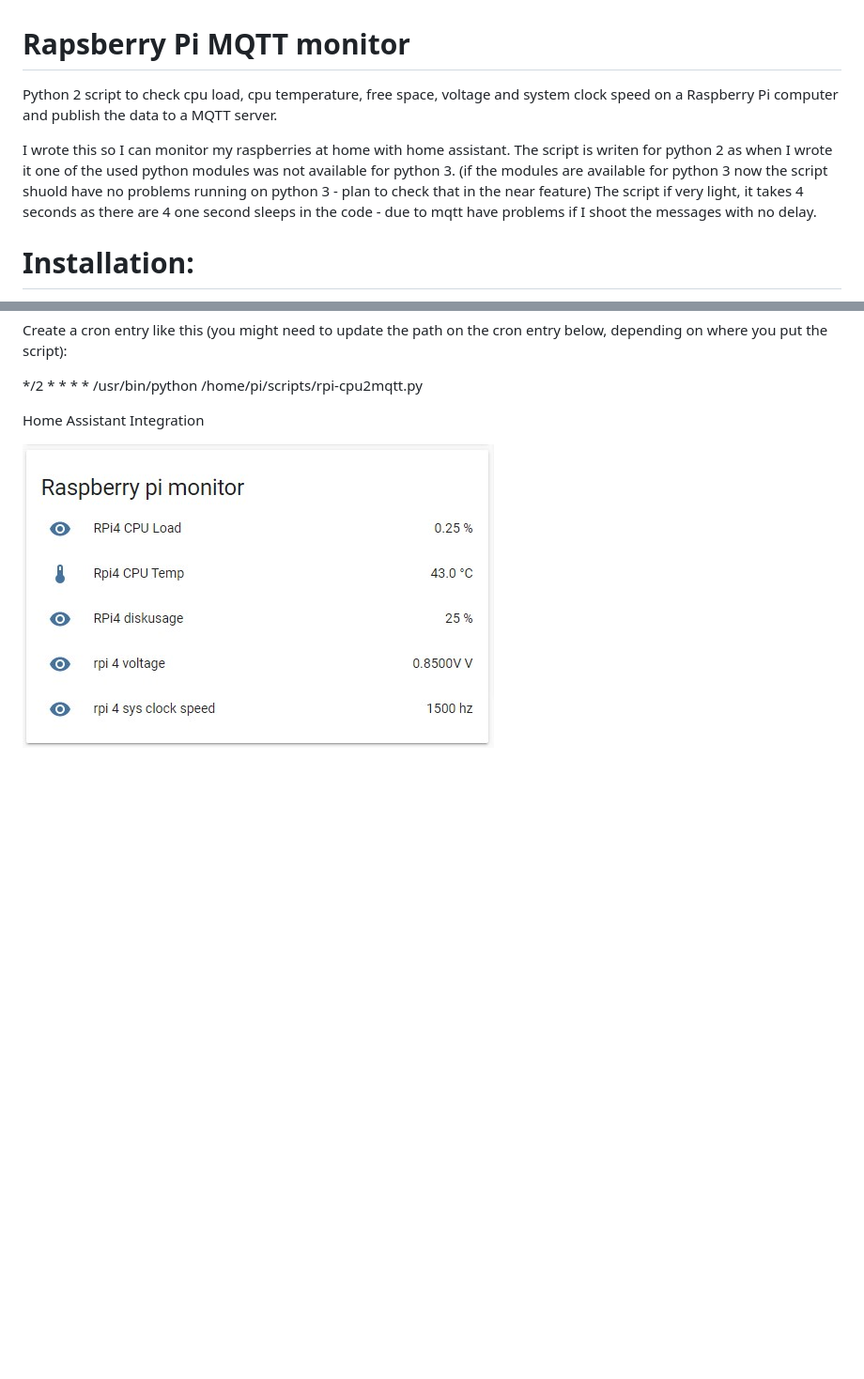
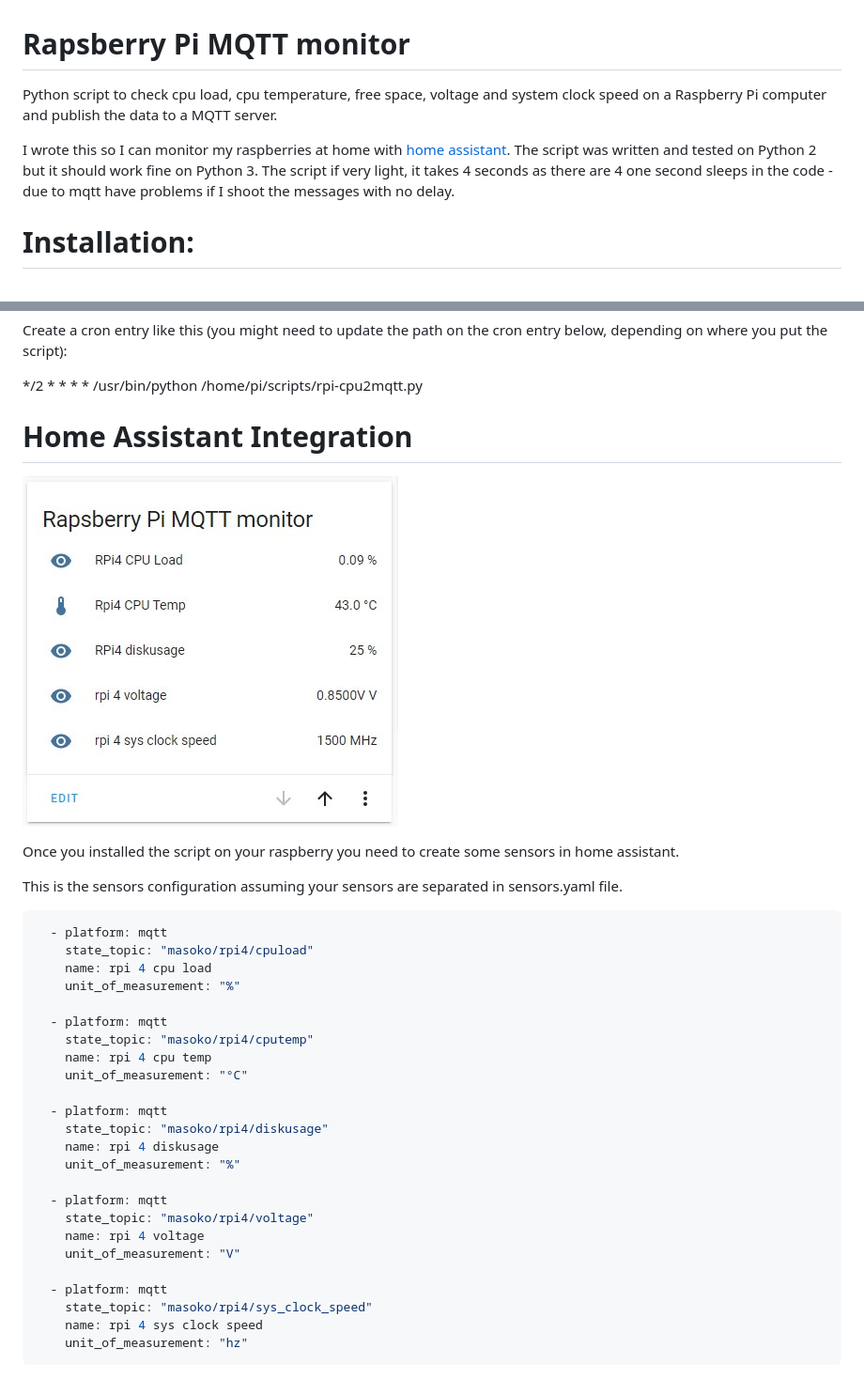
Before and after one commit to hjelev/rpi-mqtt-monitor, a Markdown page: README.md, 2 parts joined by grey strips. Shown: that part at 94% size. Drawn GitHub-style; pictures changed too: images/rpi-cpu2mqtt-hass.jpg; blank space fills up the shorter version.

Commit message:
home assistant sensors configuration

````diff
--- a/README.md
+++ b/README.md
@@ -1,9 +1,8 @@
 # Rapsberry Pi MQTT monitor
-Python 2 script to check cpu load, cpu temperature, free space, voltage and system clock speed
+Python script to check cpu load, cpu temperature, free space, voltage and system clock speed
 on a Raspberry Pi computer and publish the data to a MQTT server.
 
-I wrote this so I can monitor my raspberries at home with home assistant. The script is writen for python 2
-as when I wrote it one of the used python modules was not available for python 3. (if the modules are available for python 3 now the script shuold have no problems running on python 3 - plan to check that in the near feature)
+I wrote this so I can monitor my raspberries at home with [home assistant](https://www.home-assistant.io/). The script was written and tested on Python 2 but it should work fine on Python 3.
 The script if very light, it takes 4 seconds as there are 4 one second sleeps in the code - due to mqtt have problems if I shoot the messages with no delay.
 
 # Installation:
@@ -26,6 +25,36 @@ Create a cron entry like this (you might need to update the path on the cron ent
 
 */2 * * * * /usr/bin/python /home/pi/scripts/rpi-cpu2mqtt.py
 
-Home Assistant Integration
+# Home Assistant Integration
 
 ![Rapsberry Pi MQTT monitor in Home Assistant](images/rpi-cpu2mqtt-hass.jpg)
+
+Once you installed the script on your raspberry you need to create some sensors in home assistant.
+
+This is the sensors configuration assuming your sensors are separated in sensors.yaml file.
+```yaml
+  - platform: mqtt
+    state_topic: "masoko/rpi4/cpuload"
+    name: rpi 4 cpu load
+    unit_of_measurement: "%"
+
+  - platform: mqtt
+    state_topic: "masoko/rpi4/cputemp"
+    name: rpi 4 cpu temp
+    unit_of_measurement: "°C"
+
+  - platform: mqtt
+    state_topic: "masoko/rpi4/diskusage"
+    name: rpi 4 diskusage
+    unit_of_measurement: "%"
+
+  - platform: mqtt
+    state_topic: "masoko/rpi4/voltage"
+    name: rpi 4 voltage
+    unit_of_measurement: "V"
+
+  - platform: mqtt
+    state_topic: "masoko/rpi4/sys_clock_speed"
+    name: rpi 4 sys clock speed
+    unit_of_measurement: "hz"
+```
````
